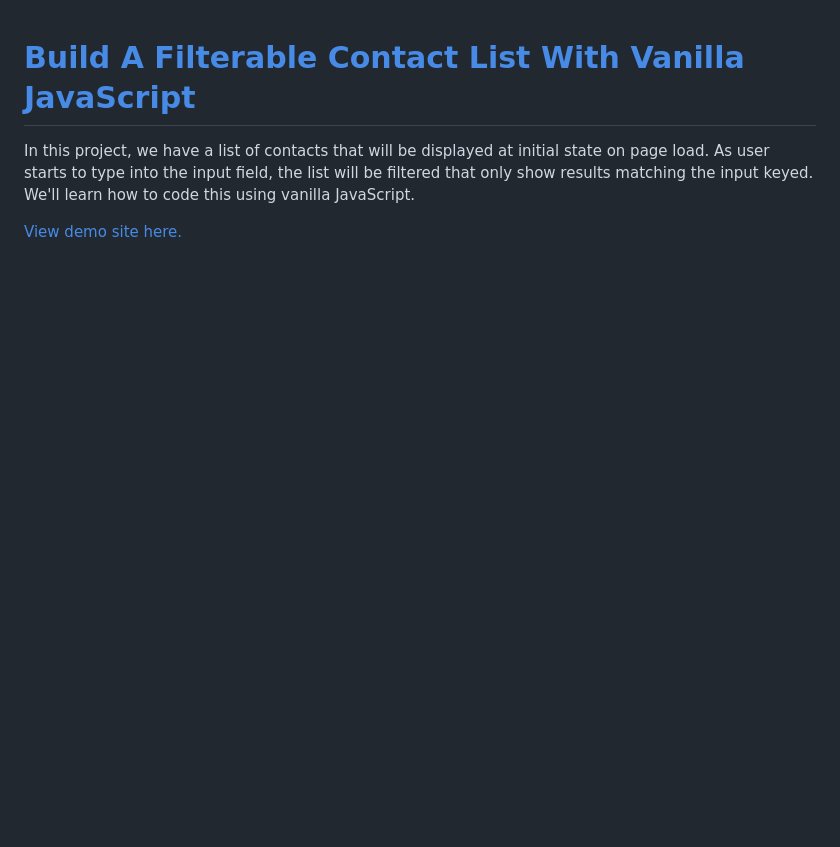
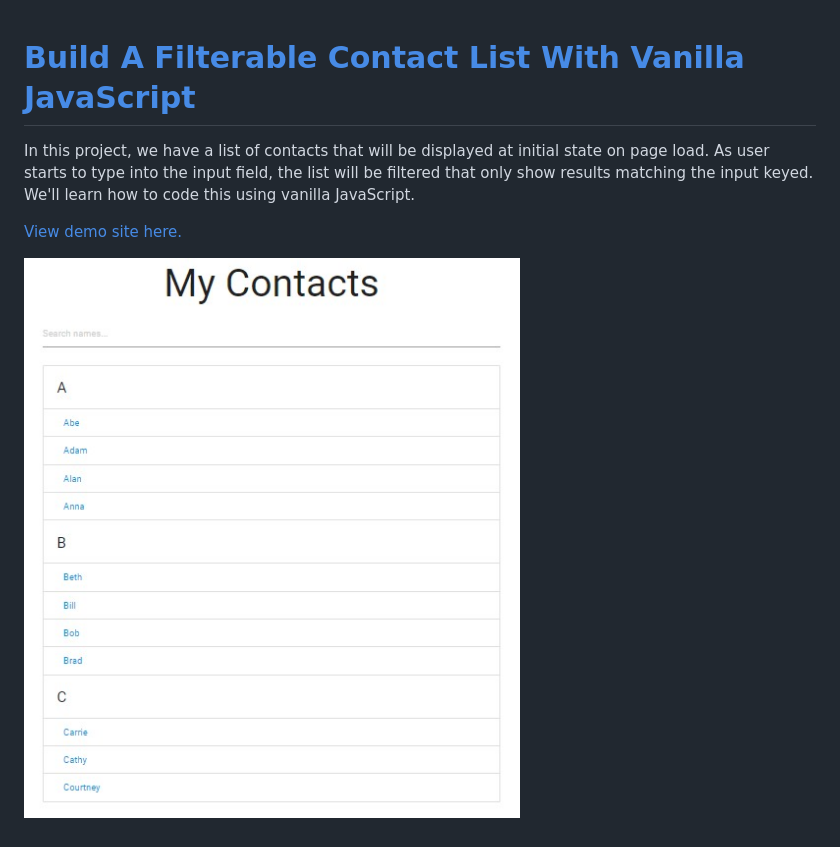
Before and after one commit to WebDevTuts/filterable_contact_list, a Markdown page: README.md, the part around the change. Drawn GitHub-style; pictures changed too: screenshot.jpg (added); blank space fills up the shorter version.

Commit message:
Add screenshot

```diff
--- a/README.md
+++ b/README.md
@@ -3,3 +3,5 @@
 In this project, we have a list of contacts that will be displayed at initial state on page load. As user starts to type into the input field, the list will be filtered that only show results matching the input keyed. We'll learn how to code this using vanilla JavaScript.
 
 [View demo site here.](https://webdevtuts.github.io/filterable_contact_list/)
+
+![Preview](screenshot.jpg)
```
